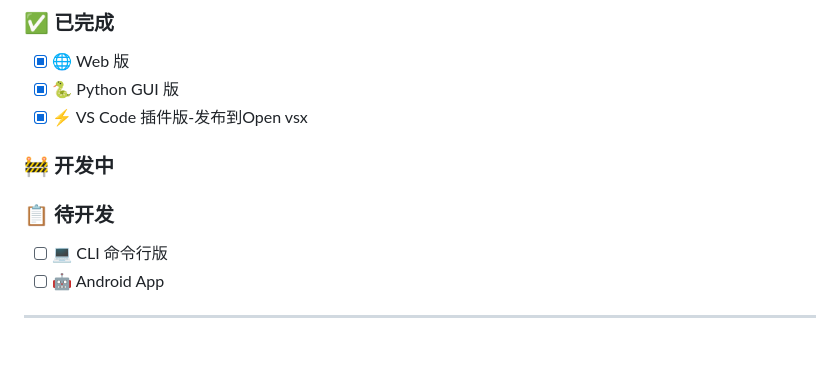
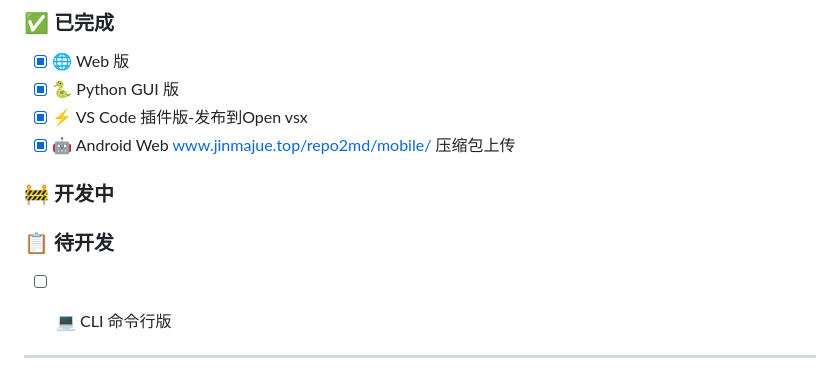
Before and after one commit to vestjin/repo2md, a Markdown page: README.md, the part around the change. Drawn GitHub-style; blank space fills up the shorter version.

```diff
--- a/README.md
+++ b/README.md
@@ -6,6 +6,7 @@
 - [x] 🌐 Web 版
 - [x] 🐍 Python GUI 版
 - [x] ⚡ VS Code 插件版-发布到Open vsx
+- [x] 🤖 Android Web www.jinmajue.top/repo2md/mobile/ 压缩包上传
 
 ### 🚧 开发中
 
@@ -13,7 +14,7 @@
 ### 📋 待开发
 
 - [ ] 💻 CLI 命令行版
-- [ ] 🤖 Android App
+
 
 ----
 
```
